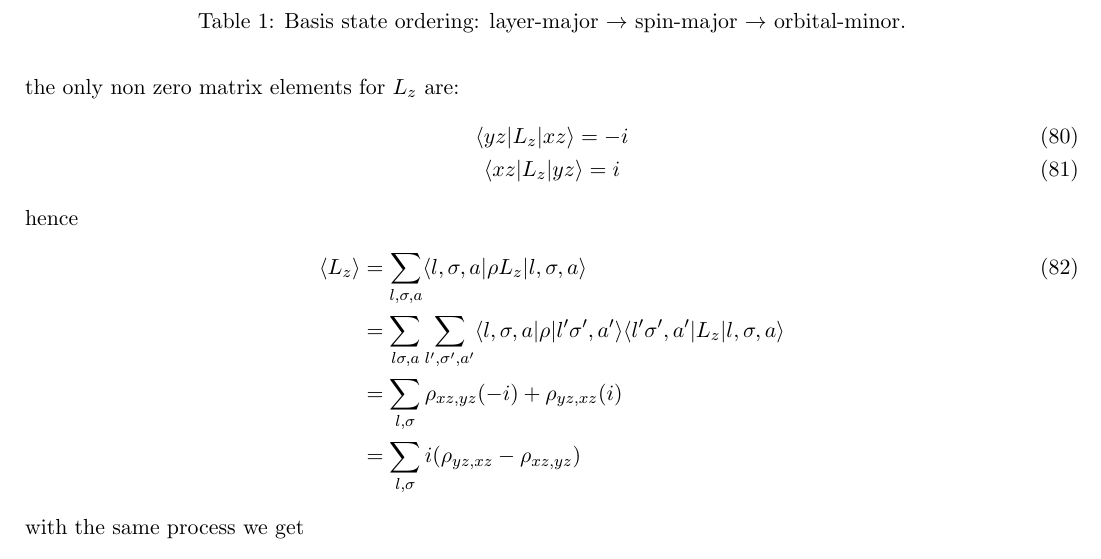
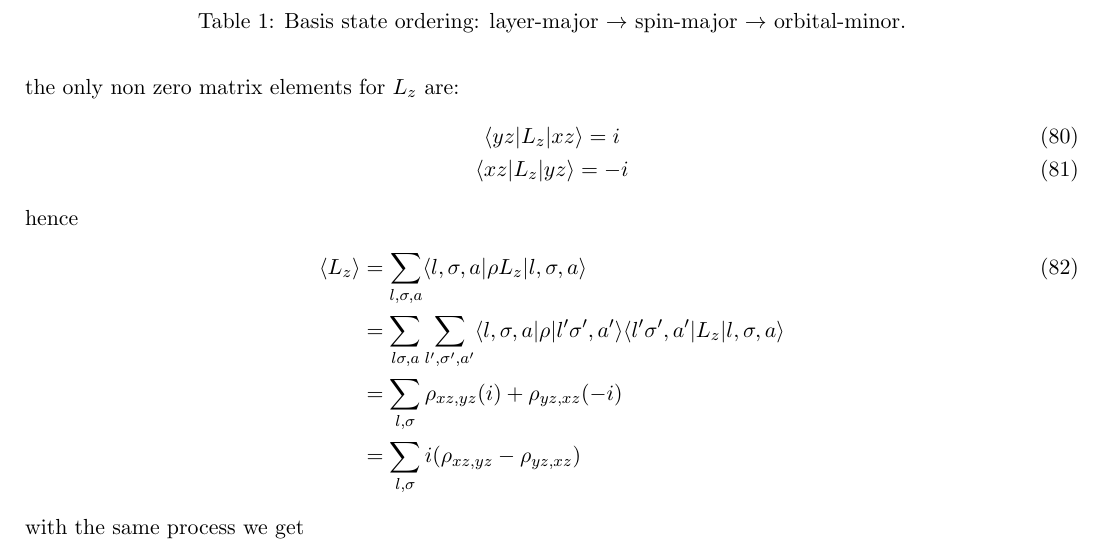
Before and after one commit to Astech34/Stoner-SCF, a LaTeX document (notes/latex_derivation/mean_field.tex): part of page 11 of 11, cut so that both start at the same text. Compiled offline with pdfLaTeX.

Commit message:
Update minus sign to match paper convention in <Lz> calculation

```diff
--- a/notes/latex_derivation/mean_field.tex
+++ b/notes/latex_derivation/mean_field.tex
@@ -583,15 +583,15 @@ To calculate the orbital moment we take
 \end{gather}
 the only non zero matrix elements for $L_z$ are:
 \begin{gather}
-    \langle yz | L_z | xz \rangle = -i \\
-    \langle xz | L_z | yz \rangle = i
+    \langle yz | L_z | xz \rangle = i \\
+    \langle xz | L_z | yz \rangle = -i
 \end{gather}
 hence
 \begin{align}
     \langle L_z \rangle &= \sum_{l, \sigma, a} \langle l, \sigma, a | \rho L_z | l, \sigma, a \rangle \\\nonumber
     &= \sum_{l \sigma, a} \sum_{l', \sigma', a'} \langle l, \sigma, a | \rho |l' \sigma', a' \rangle \langle l' \sigma', a' | L_z | l, \sigma, a \rangle \\\nonumber
-    &= \sum_{l,\sigma} \rho_{xz, yz}(-i) + \rho_{yz, xz}(i) \\\nonumber
-    &= \sum_{l,\sigma} i(\rho_{yz, xz} - \rho_{xz, yz})
+    &= \sum_{l,\sigma} \rho_{xz, yz}(i) + \rho_{yz, xz}(-i) \\\nonumber
+    &= \sum_{l,\sigma} i(\rho_{xz, yz}-\rho_{yz, xz})
 \end{align}
 with the same process we get
 \begin{gather}
```
Also changed, not shown: notes/latex_derivation/mean_field.pdf, 3 other files.
